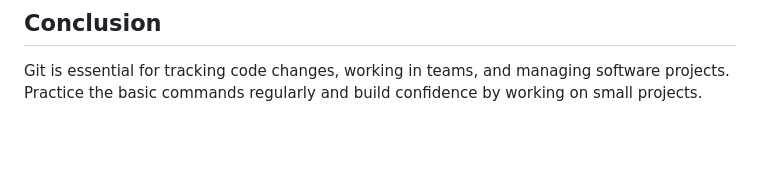
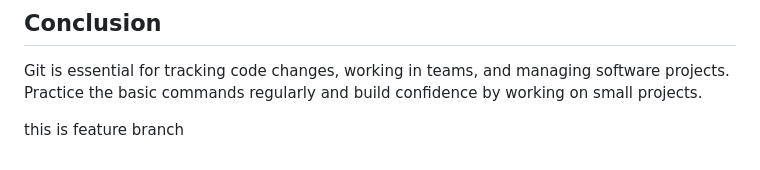
Before and after one commit to naveedsheriffj/git-github-learning, a Markdown page: readme.md, the part around the change. Drawn GitHub-style; blank space fills up the shorter version.

Commit message:
update readme from feature branch

```diff
--- a/readme.md
+++ b/readme.md
@@ -215,3 +215,6 @@ git push -u origin main
 ## Conclusion
 
 Git is essential for tracking code changes, working in teams, and managing software projects. Practice the basic commands regularly and build confidence by working on small projects.
+
+
+this is feature branch
```
